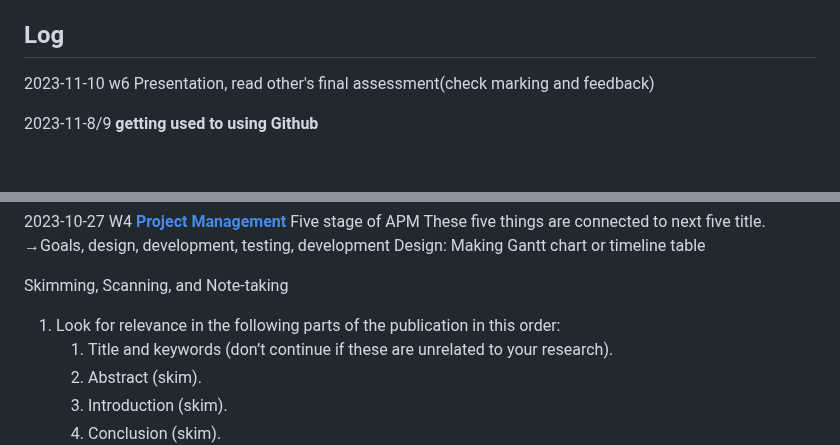
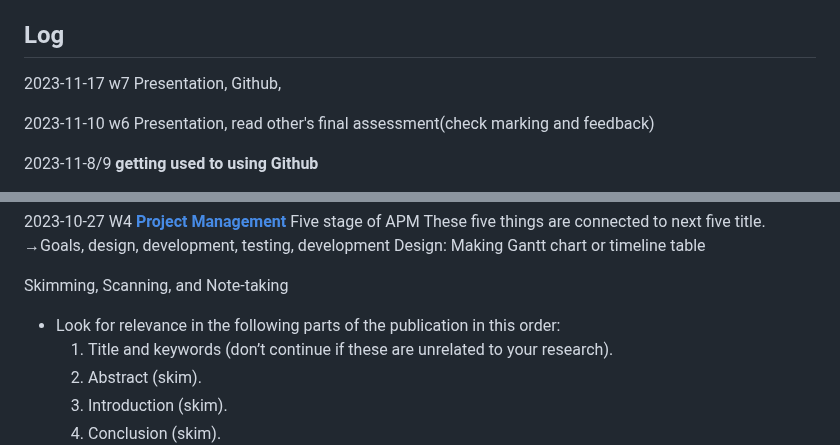
Before and after one commit to khofstadter/CS220AU-DP, a Markdown page: README.md, 2 parts joined by grey strips. Rendered like a GitHub page; blank space fills up the shorter version.

```diff
--- a/README.md
+++ b/README.md
@@ -85,6 +85,10 @@ For Presentation(2023-11-10)
 
 
 ## Log
+2023-11-17 w7
+Presentation, Github,
+
+
 2023-11-10 w6
 Presentation, read other's final assessment(check marking and feedback)
 
@@ -109,7 +113,7 @@ These five things are connected to next five title.
 Design: Making Gantt chart or timeline table
 
 Skimming, Scanning, and Note-taking
-1. Look for relevance in the following parts of the publication in this order:
+- Look for relevance in the following parts of the publication in this order:
 	1. Title and keywords (don’t continue if these are unrelated to your research).
 	2. Abstract (skim).
 	3. Introduction (skim).
```
